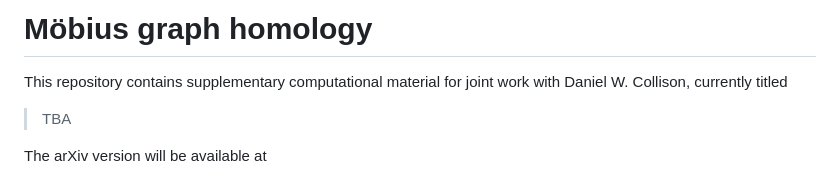
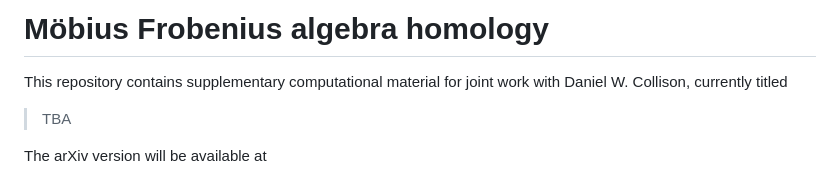
Before and after one commit to dtubbenhauer/graphhomology, a Markdown page: README.md, the part around one of its changes. Rendered like a GitHub page.

```diff
--- a/README.md
+++ b/README.md
@@ -1,4 +1,4 @@
-# Möbius graph homology
+# Möbius Frobenius algebra homology
 
 This repository contains supplementary computational material for joint work with
 Daniel W. Collison, currently titled
```
Also changed, not shown: other parts of README.md (+18 -18 lines).
